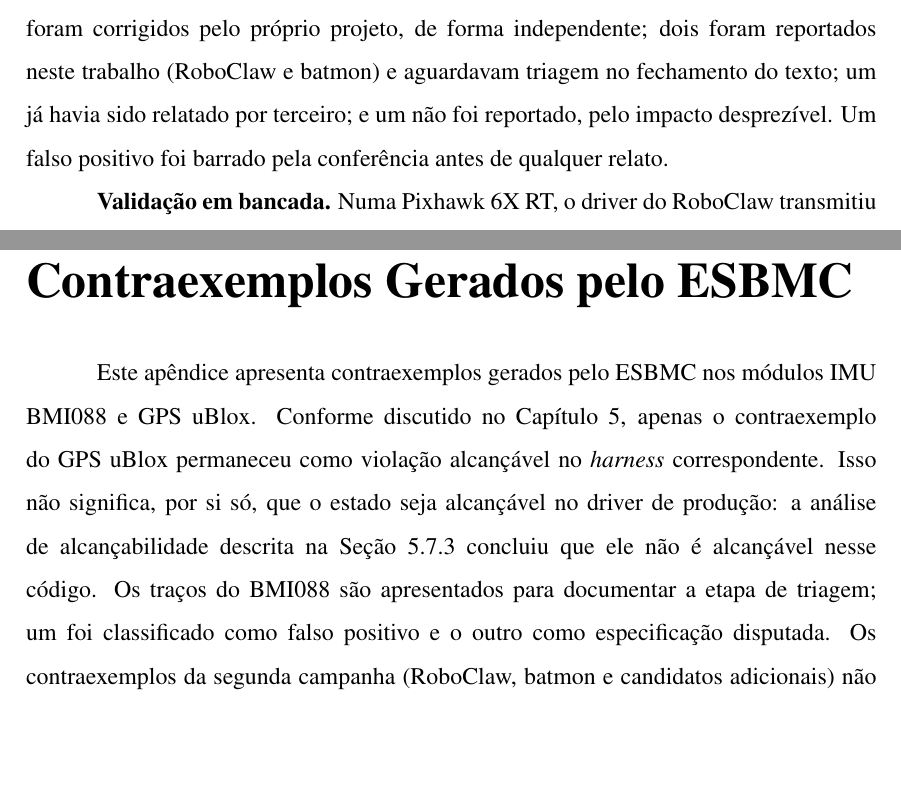
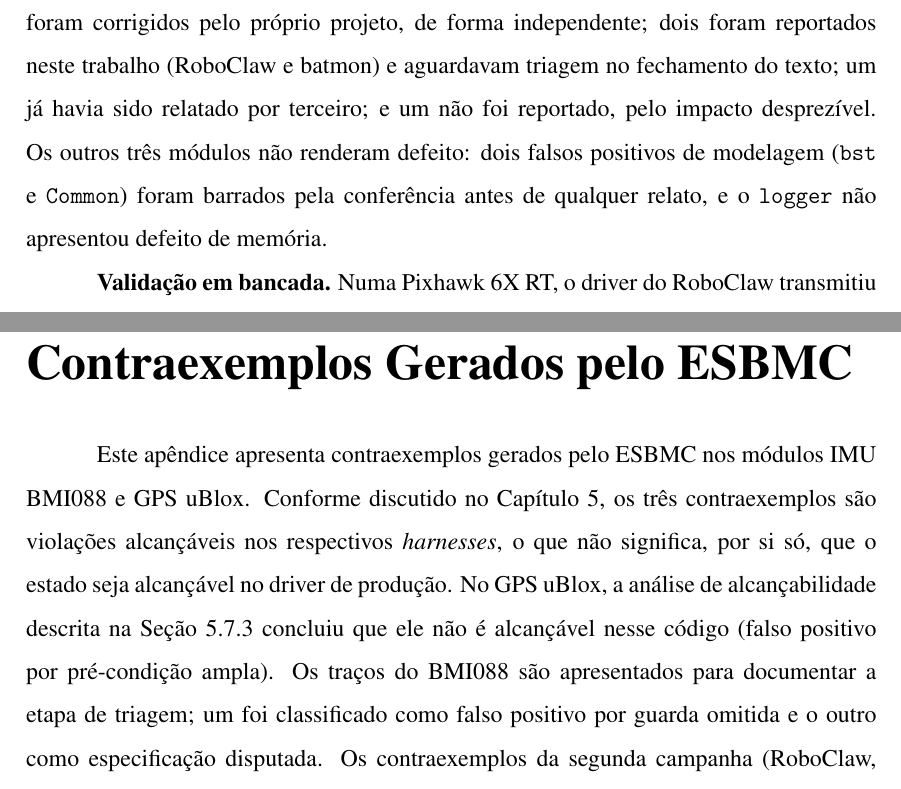
Before and after one commit to marcela2881/dissertacao-px4-esbmc, a LaTeX thesis (documentos_dissertacao/projeto_overleaf/000-main.tex, which reads documentos_dissertacao/projeto_overleaf/capitulos/5-conclusao.tex, documentos_dissertacao/projeto_overleaf/capitulos/6-apendice.tex): two parts of pages 121 and 145 of 150, joined at a grey line, cut so that both start at the same text, the shorter picture padded with empty space. Compiled offline with pdfLaTeX.

Commit message:
Conclusao: tres modulos sem defeito na 2a campanha; Apendice: tres contraexemplos alcancaveis nos harnesses; tempo total
Co-Authored-By: Claude Sonnet 5.5 <noreply@anthropic.com>
Claude-Session: https://claude.ai/code/session_01VnA17QaxW1CH4tvc8mDJfC

```diff
--- a/documentos_dissertacao/projeto_overleaf/capitulos/5-conclusao.tex
+++ b/documentos_dissertacao/projeto_overleaf/capitulos/5-conclusao.tex
@@ -60,8 +60,10 @@ previsto foi reproduzido executando o código real do PX4 sob sanitizadores.
 Três desses defeitos foram corrigidos pelo próprio projeto, de forma
 independente; dois foram reportados neste trabalho (RoboClaw e batmon) e
 aguardavam triagem no fechamento do texto; um já havia sido relatado por
-terceiro; e um não foi reportado, pelo impacto desprezível. Um falso positivo
-foi barrado pela conferência antes de qualquer relato.
+terceiro; e um não foi reportado, pelo impacto desprezível. Os outros três módulos
+não renderam defeito: dois falsos positivos de modelagem (\texttt{bst} e \texttt{Common})
+foram barrados pela conferência antes de qualquer relato, e o \texttt{logger} não
+apresentou defeito de memória.
 
 \textbf{Validação em bancada.} Numa Pixhawk~6X~RT, o driver do RoboClaw
 transmitiu o byte de dados 130, fora da faixa de 0 a 127 do protocolo, e deixou
--- a/documentos_dissertacao/projeto_overleaf/capitulos/6-apendice.tex
+++ b/documentos_dissertacao/projeto_overleaf/capitulos/6-apendice.tex
@@ -383,12 +383,13 @@ do driver de produção.}
 
 Este apêndice apresenta contraexemplos gerados pelo ESBMC nos módulos IMU
 BMI088 e GPS uBlox. Conforme discutido no Capítulo~\ref{cap:experimentos},
-apenas o contraexemplo do GPS uBlox permaneceu como violação alcançável no
-\textit{harness} correspondente. Isso não significa, por si só, que o estado
-seja alcançável no driver de produção: a análise de alcançabilidade descrita na
-Seção~\ref{subsec:gps-inducao} concluiu que ele não é alcançável nesse código.
-Os traços do BMI088 são apresentados para documentar a etapa de triagem; um foi
-classificado como falso positivo e o outro como especificação disputada. \corr{Os contraexemplos da segunda campanha (RoboClaw,
+os três contraexemplos são violações alcançáveis nos respectivos
+\textit{harnesses}, o que não significa, por si só, que o estado seja alcançável no
+driver de produção. No GPS uBlox, a análise de alcançabilidade descrita na
+Seção~\ref{subsec:gps-inducao} concluiu que ele não é alcançável nesse código
+(falso positivo por pré-condição ampla). Os traços do BMI088 são apresentados para
+documentar a etapa de triagem; um foi classificado como falso positivo por guarda
+omitida e o outro como especificação disputada. \corr{Os contraexemplos da segunda campanha (RoboClaw,
 batmon e candidatos adicionais) não são reproduzidos aqui; os registros
 completos estão no repositório de artefatos, nas pastas indicadas na
 Seção~\ref{sec:segunda-campanha}.}
```
Also changed, not shown: documentos_dissertacao/projeto_overleaf/capitulos/4-metodologia.tex (+1 -1 lines).
